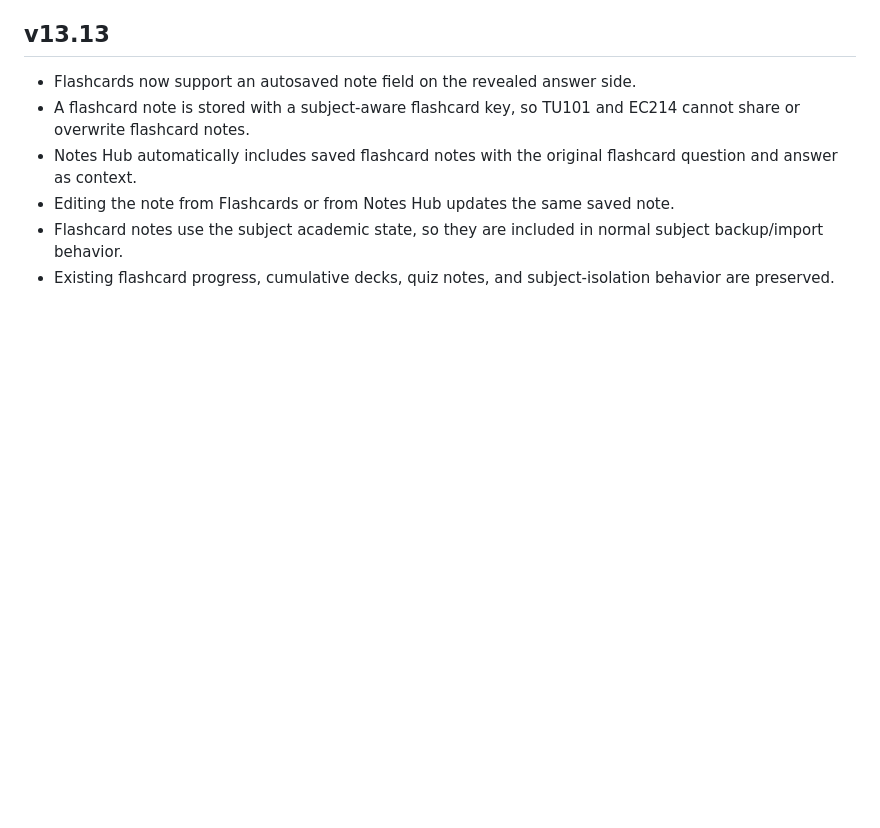
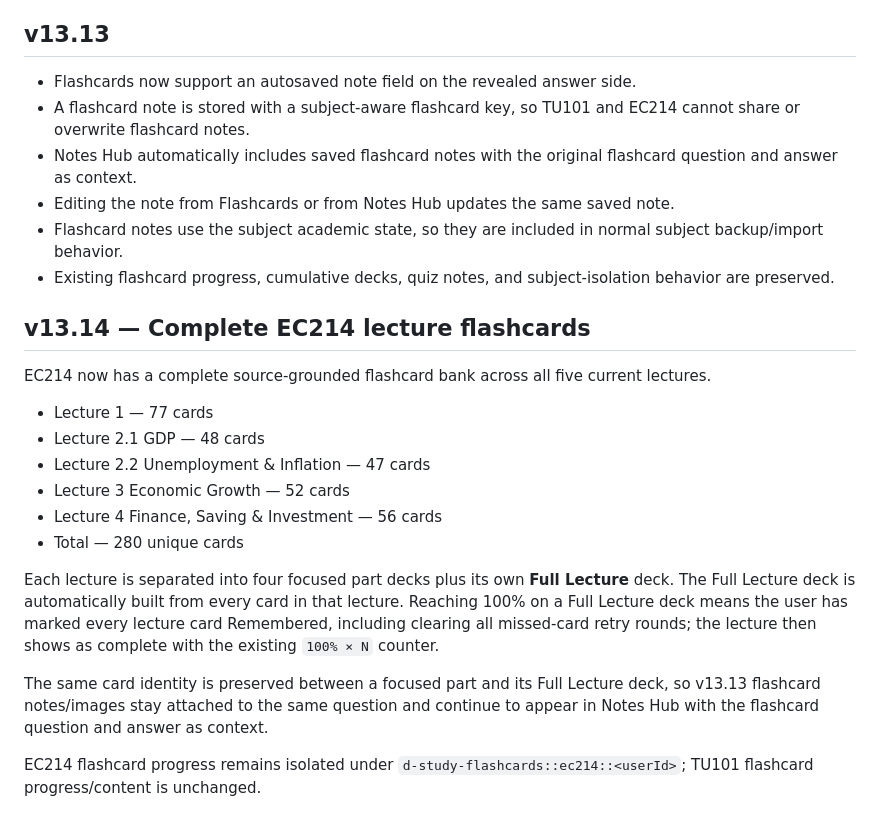
Before and after one commit to ttanabodeejirapong/d-study-app, a Markdown page: README.md, the part around the change. GitHub-like rendering; blank space fills up the shorter version.

Commit message:
Document v13.14 EC214 complete flashcards

```diff
--- a/README.md
+++ b/README.md
@@ -84,3 +84,21 @@ Flashcard review state is subject-isolated under `d-study-flashcards::<subjectId
 - Editing the note from Flashcards or from Notes Hub updates the same saved note.
 - Flashcard notes use the subject academic state, so they are included in normal subject backup/import behavior.
 - Existing flashcard progress, cumulative decks, quiz notes, and subject-isolation behavior are preserved.
+
+
+## v13.14 — Complete EC214 lecture flashcards
+
+EC214 now has a complete source-grounded flashcard bank across all five current lectures.
+
+- Lecture 1 — 77 cards
+- Lecture 2.1 GDP — 48 cards
+- Lecture 2.2 Unemployment & Inflation — 47 cards
+- Lecture 3 Economic Growth — 52 cards
+- Lecture 4 Finance, Saving & Investment — 56 cards
+- Total — 280 unique cards
+
+Each lecture is separated into four focused part decks plus its own **Full Lecture** deck. The Full Lecture deck is automatically built from every card in that lecture. Reaching 100% on a Full Lecture deck means the user has marked every lecture card Remembered, including clearing all missed-card retry rounds; the lecture then shows as complete with the existing `100% × N` counter.
+
+The same card identity is preserved between a focused part and its Full Lecture deck, so v13.13 flashcard notes/images stay attached to the same question and continue to appear in Notes Hub with the flashcard question and answer as context.
+
+EC214 flashcard progress remains isolated under `d-study-flashcards::ec214::<userId>`; TU101 flashcard progress/content is unchanged.
```
